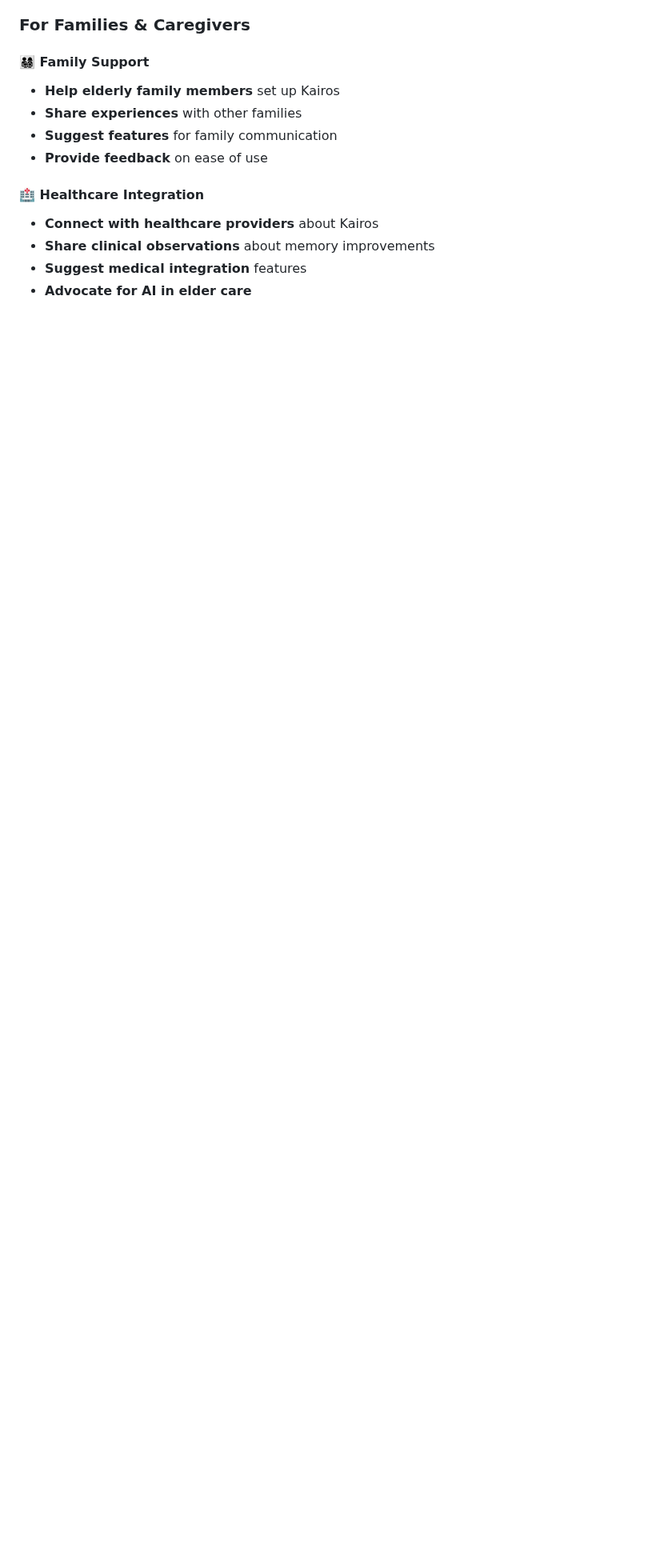
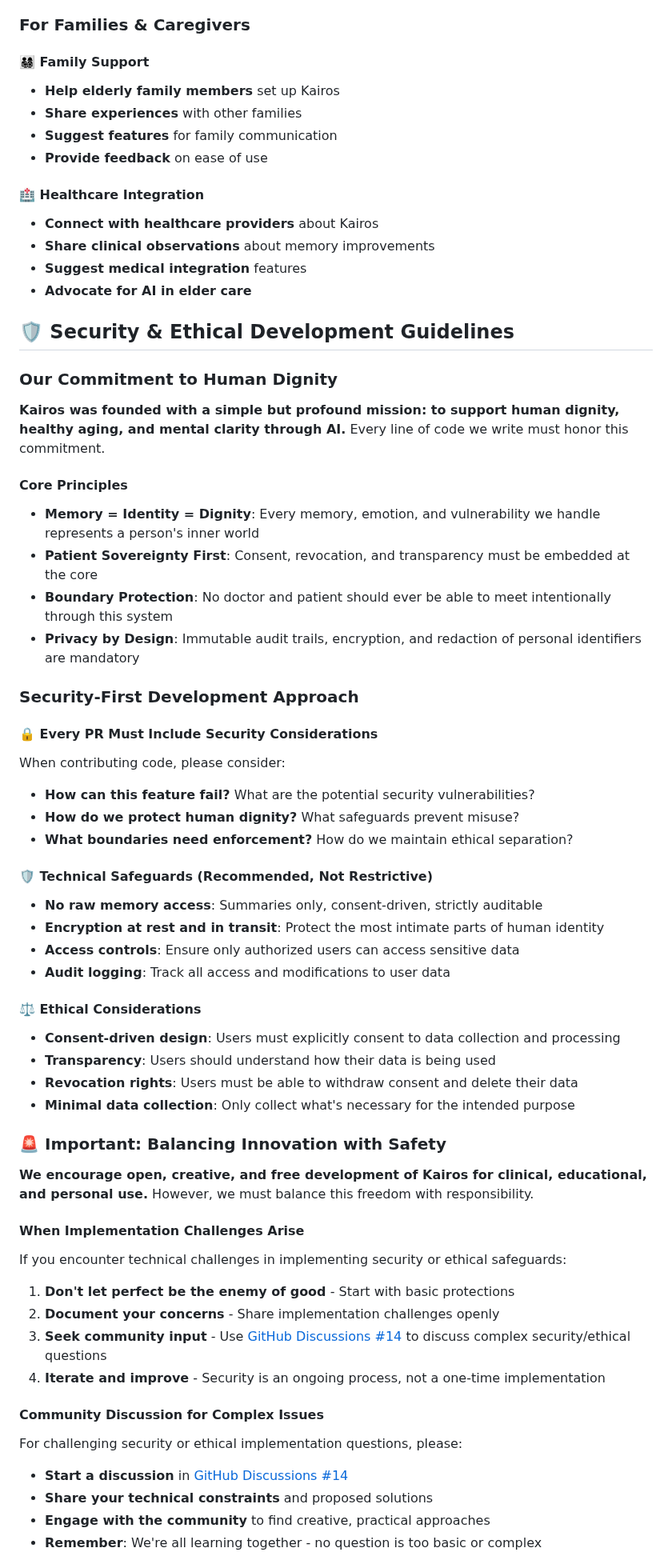
Before and after one commit to musichien/kairos, a Markdown page: CONTRIBUTING.md, the part around one of its changes. Shown at 80% size. Rendered like a GitHub page; blank space fills up the shorter version.

```diff
--- a/CONTRIBUTING.md
+++ b/CONTRIBUTING.md
@@ -74,3 +74,54 @@ Kairos is a community project dedicated to helping people maintain cognitive hea
 - **Share clinical observations** about memory improvements
 - **Suggest medical integration** features
 - **Advocate for AI in elder care**
+
+## 🛡️ Security & Ethical Development Guidelines
+
+### Our Commitment to Human Dignity
+
+**Kairos was founded with a simple but profound mission: to support human dignity, healthy aging, and mental clarity through AI.** Every line of code we write must honor this commitment.
+
+#### Core Principles
+- **Memory = Identity = Dignity**: Every memory, emotion, and vulnerability we handle represents a person's inner world
+- **Patient Sovereignty First**: Consent, revocation, and transparency must be embedded at the core
+- **Boundary Protection**: No doctor and patient should ever be able to meet intentionally through this system
+- **Privacy by Design**: Immutable audit trails, encryption, and redaction of personal identifiers are mandatory
+
+### Security-First Development Approach
+
+#### 🔒 Every PR Must Include Security Considerations
+When contributing code, please consider:
+- **How can this feature fail?** What are the potential security vulnerabilities?
+- **How do we protect human dignity?** What safeguards prevent misuse?
+- **What boundaries need enforcement?** How do we maintain ethical separation?
+
+#### 🛡️ Technical Safeguards (Recommended, Not Restrictive)
+- **No raw memory access**: Summaries only, consent-driven, strictly auditable
+- **Encryption at rest and in transit**: Protect the most intimate parts of human identity
+- **Access controls**: Ensure only authorized users can access sensitive data
+- **Audit logging**: Track all access and modifications to user data
+
+#### ⚖️ Ethical Considerations
+- **Consent-driven design**: Users must explicitly consent to data collection and processing
+- **Transparency**: Users should understand how their data is being used
+- **Revocation rights**: Users must be able to withdraw consent and delete their data
+- **Minimal data collection**: Only collect what's necessary for the intended purpose
+
+### 🚨 Important: Balancing Innovation with Safety
+
+**We encourage open, creative, and free development of Kairos for clinical, educational, and personal use.** However, we must balance this freedom with responsibility.
+
+#### When Implementation Challenges Arise
+If you encounter technical challenges in implementing security or ethical safeguards:
+1. **Don't let perfect be the enemy of good** - Start with basic protections
+2. **Document your concerns** - Share implementation challenges openly
+3. **Seek community input** - Use [GitHub Discussions #14](https://github.com/musichien/kairos/discussions/14) to discuss complex security/ethical questions
+4. **Iterate and improve** - Security is an ongoing process, not a one-time implementation
+
+#### Community Discussion for Complex Issues
+For challenging security or ethical implementation questions, please:
+- **Start a discussion** in [GitHub Discussions #14](https://github.com/musichien/kairos/discussions/14)
+- **Share your technical constraints** and proposed solutions
+- **Engage with the community** to find creative, practical approaches
+- **Remember**: We're all learning together - no question is too basic or complex
+
```
Also changed, not shown: other parts of CONTRIBUTING.md (+43 -1 lines).
